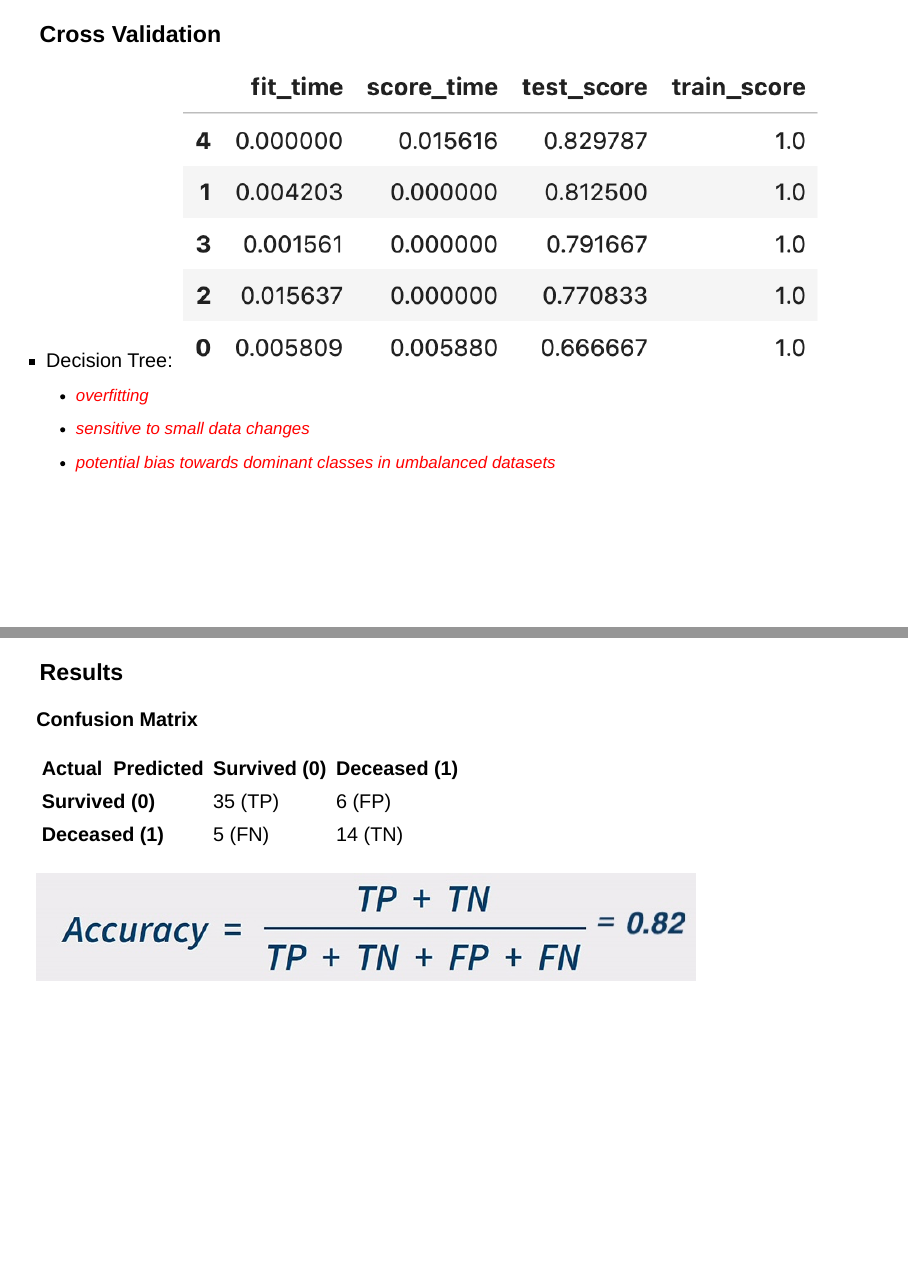
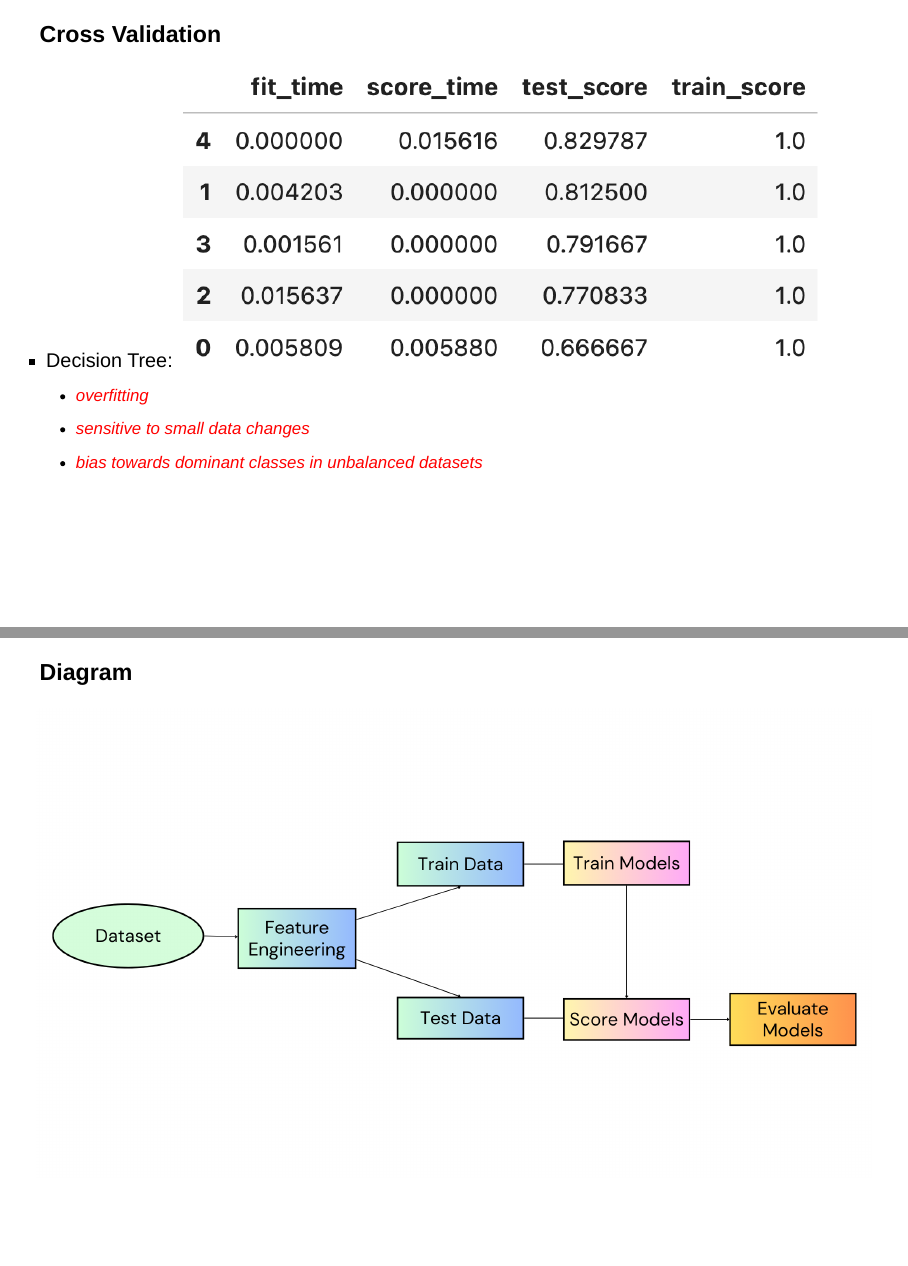
Before and after one commit to kegao1995/quarto_slide_heart_failure_prediction, a Quarto document (Heart_Failure_Prediction.qmd): pages 24 and 30 of 46 before the commit and pages 24 and 29 of 46 after it, joined at a grey line. Rendered offline with R 4.5, knitr and Pandoc in place of Quarto, with nearby package versions; drawn as Slidy slides in place of the format the file asks for.

Commit message:
Yuhan changes

```diff
--- a/Heart_Failure_Prediction.qmd
+++ b/Heart_Failure_Prediction.qmd
@@ -122,7 +122,7 @@ We compared three algorithms:
 ![](figure/Decision_Tree_CV.png){fig-width=50%}
    - <span style="color:red">overfitting</span>
    - <span style="color:red">sensitive to small data changes</span>
-   - <span style="color:red">potential bias towards dominant classes in umbalanced datasets</span>
+   - <span style="color:red">bias towards dominant classes in unbalanced datasets</span>
 
 ---
 
@@ -158,6 +158,11 @@ We selected the logistic regression due to its:
 - Interpretability
 - Robustness with smaller datasets
 - Ability to balance bias and variance effectively
+
+---
+
+### **Diagram**
+
 ![](figure/Model_val_process.png){fig-width=40%}
 
 ---
```
Also changed, not shown: Heart_Failure_Prediction.html.
